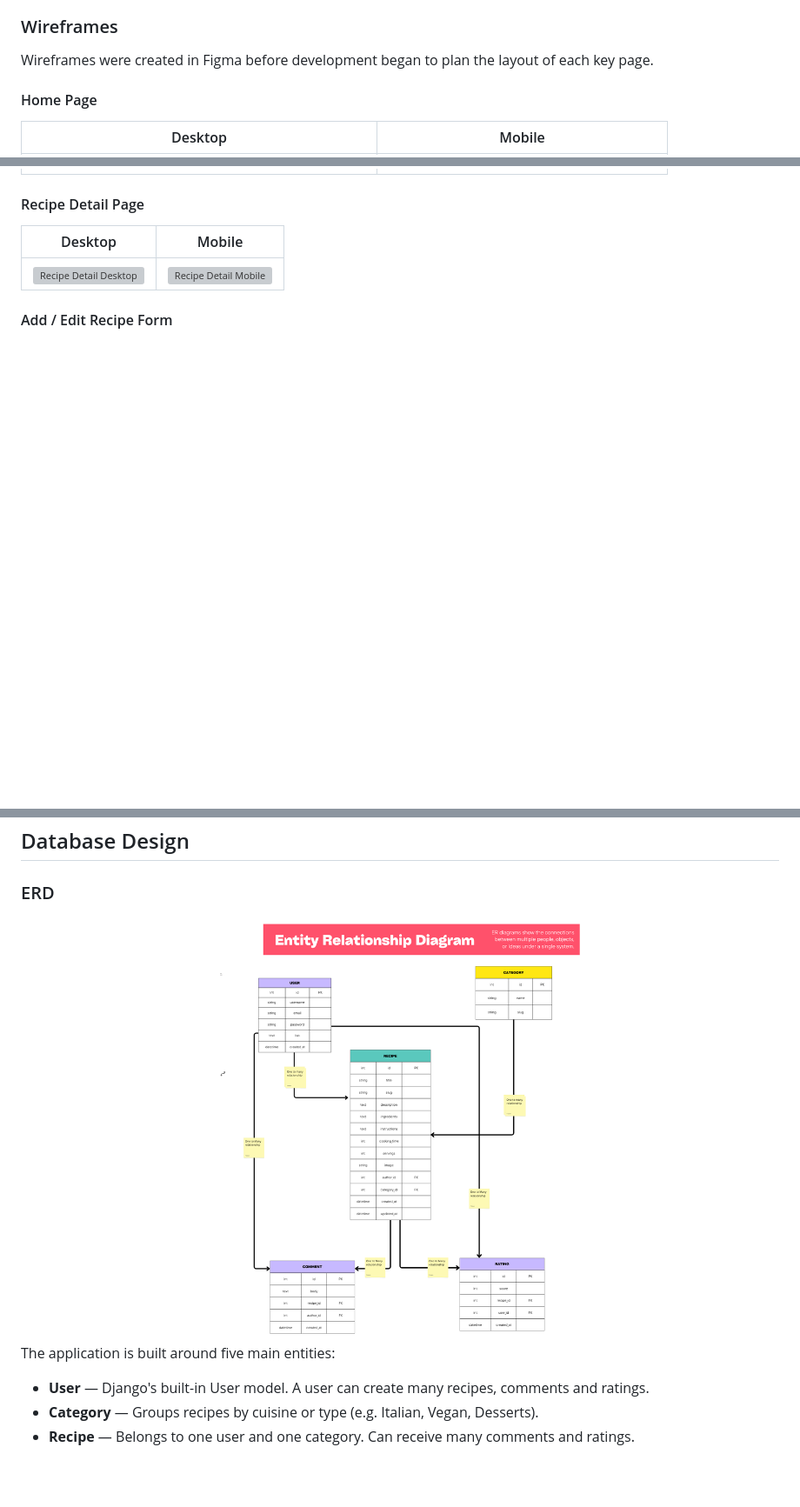
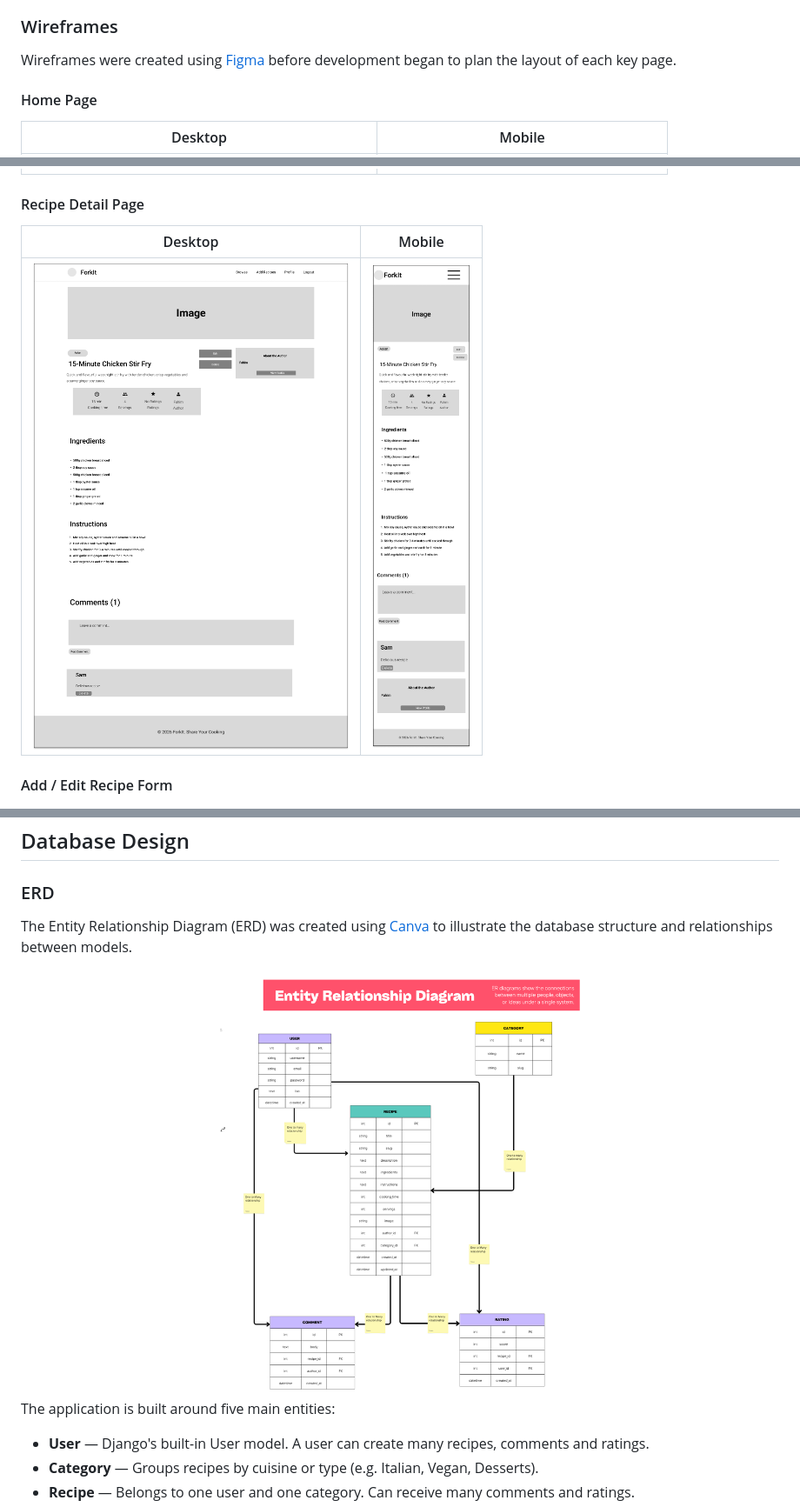
Before and after one commit to fahim2023/forkit, a Markdown page: README.md, 3 parts joined by grey strips. Shown at 87% size. Drawn GitHub-style; blank space fills up the shorter version; grey boxes are pictures that could not be loaded.

Commit message:
Fix broken responsiveness image links and credit Figma and Canva in README

```diff
--- a/README.md
+++ b/README.md
@@ -94,7 +94,7 @@ The site owner benefits by building an engaged food community and growing a valu
 
 ### Wireframes
 
-Wireframes were created in Figma before development began to plan the layout of each key page.
+Wireframes were created using [Figma](https://www.figma.com) before development began to plan the layout of each key page.
 
 #### Home Page
 
@@ -104,9 +104,9 @@ Wireframes were created in Figma before development began to plan the layout of
 
 #### Recipe Detail Page
 
-| Desktop                                                                            | Mobile                                                                      |
-| ---------------------------------------------------------------------------------- | --------------------------------------------------------------------------- |
-| ![Recipe Detail Desktop](documentation/images/wireframes/desktop-details_page.png) | ![Recipe Detail Mobile](documentation/images/wireframes/Mobile_-detail.png) |
+| Desktop                                                                            | Mobile                                                                     |
+| ---------------------------------------------------------------------------------- | -------------------------------------------------------------------------- |
+| ![Recipe Detail Desktop](documentation/images/wireframes/desktop-details-page.png) | ![Recipe Detail Mobile](documentation/images/wireframes/Mobile-detail.png) |
 
 #### Add / Edit Recipe Form
 
@@ -120,8 +120,9 @@ Wireframes were created in Figma before development began to plan the layout of
 
 ### ERD
 
-![ERD](documentation/images/erd.png)
-The application is built around five main entities:
+The Entity Relationship Diagram (ERD) was created using [Canva](https://www.canva.com) to illustrate the database structure and relationships between models.
+
+![ERD](documentation/images/erd.png)The application is built around five main entities:
 
 - **User** — Django's built-in User model. A user can create many recipes, comments and ratings.
 - **Category** — Groups recipes by cuisine or type (e.g. Italian, Vegan, Desserts).
```
Also changed, not shown: documentation/images/wireframes/Mobile-detail.png (renamed from documentation/images/wireframes/Mobile -detail.png), documentation/images/wireframes/desktop-details-page.png (renamed from documentation/images/wireframes/desktop-details page.png), 2 other files.
